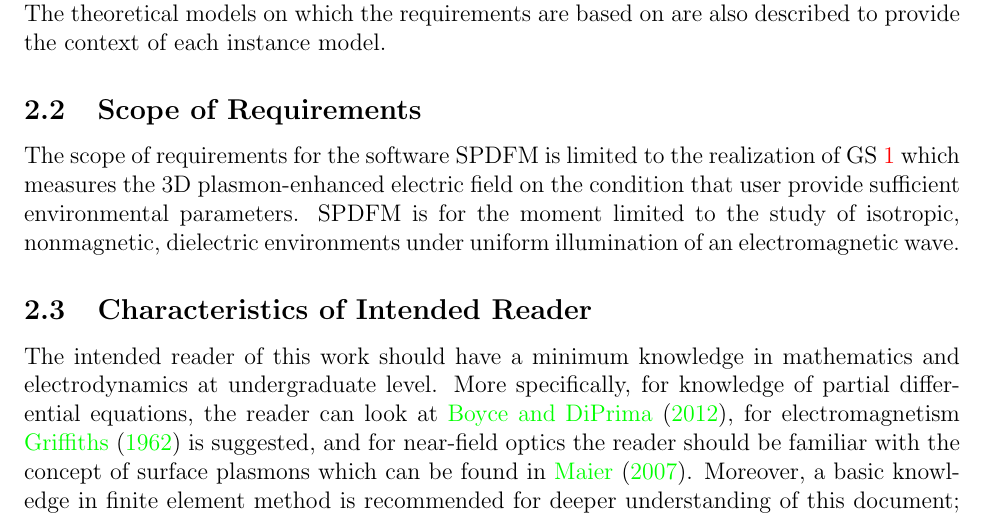
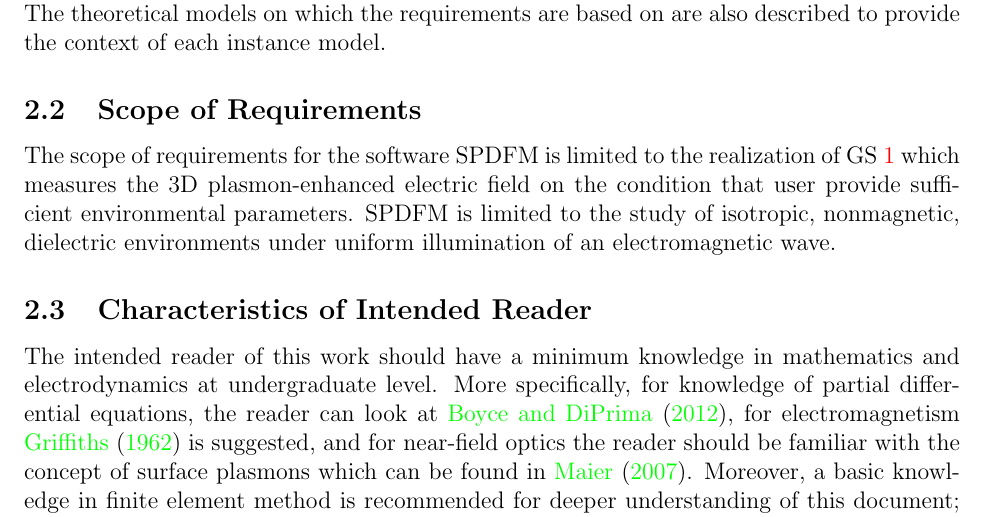
Before and after one commit to LeilaMousapour/SPDFM, a LaTeX document (docs/SRS/SRS.tex): part of page 7 of 27, cut so that both start at the same text. Compiled offline with pdfLaTeX.

Commit message:
Requirement Scope updated

```diff
--- a/docs/SRS/SRS.tex
+++ b/docs/SRS/SRS.tex
@@ -225,10 +225,10 @@
 	\subsection{Scope of Requirements}
 
 	The scope of requirements for the software SPDFM is limited to the realization
-	of GS \ref{GS1} which measures the 3D plasmon-enhanced electric field on the
-	condition that user provide sufficient environmental parameters. SPDFM is for
-	the moment limited to the study of isotropic, nonmagnetic, dielectric
-	environments under uniform illumination of an electromagnetic wave.
+of GS \ref{GS1} which measures the 3D plasmon-enhanced electric field on the
+condition that user provide sufficient environmental parameters. SPDFM is
+limited to the study of isotropic, nonmagnetic, dielectric environments under
+uniform illumination of an electromagnetic wave.
 
 	\subsection{Characteristics of Intended Reader} \label{sec_IntendedReader} The
 	intended reader of this work should have a minimum knowledge in mathematics and
```
Also changed, not shown: docs/SRS/SRS.pdf.
